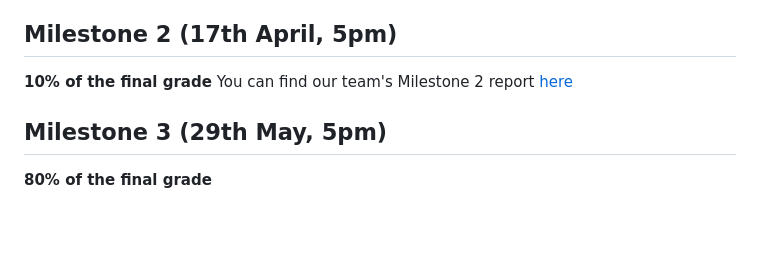
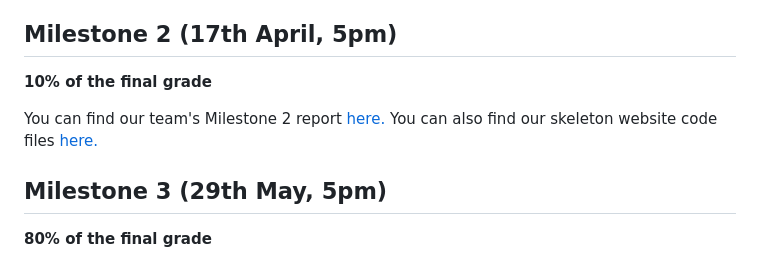
Before and after one commit to com-480-data-visualization/AquaViz, a Markdown page: README.md, the part around the change. Rendered like a GitHub page; blank space fills up the shorter version.

```diff
--- a/README.md
+++ b/README.md
@@ -86,7 +86,9 @@ In addition to detailed visualizations of specific statistics (e.g., information
 ## Milestone 2 (17th April, 5pm)
 
 **10% of the final grade**
-You can find our team's Milestone 2 report [here](./Milestone/Milestone_2_AquaViz.pdf)
+
+You can find our team's Milestone 2 report [here.](./Milestone/Milestone_2_AquaViz.pdf)
+You can also find our skeleton website code files [here.](./Website)
 
 
 ## Milestone 3 (29th May, 5pm)
```
